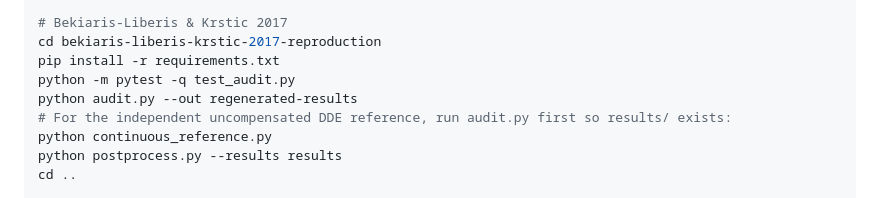
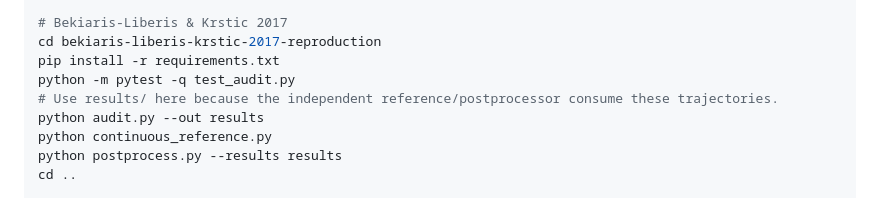
Before and after one commit to KK1182112KK/krstic-2016-reproduction, a Markdown page: README.md, the part around the change. GitHub-like rendering.

Commit message:
Fix rerun instructions for the 2017 audit pipeline

```diff
--- a/README.md
+++ b/README.md
@@ -69,8 +69,8 @@ cd ..
 cd bekiaris-liberis-krstic-2017-reproduction
 pip install -r requirements.txt
 python -m pytest -q test_audit.py
-python audit.py --out regenerated-results
-# For the independent uncompensated DDE reference, run audit.py first so results/ exists:
+# Use results/ here because the independent reference/postprocessor consume these trajectories.
+python audit.py --out results
 python continuous_reference.py
 python postprocess.py --results results
 cd ..
```
